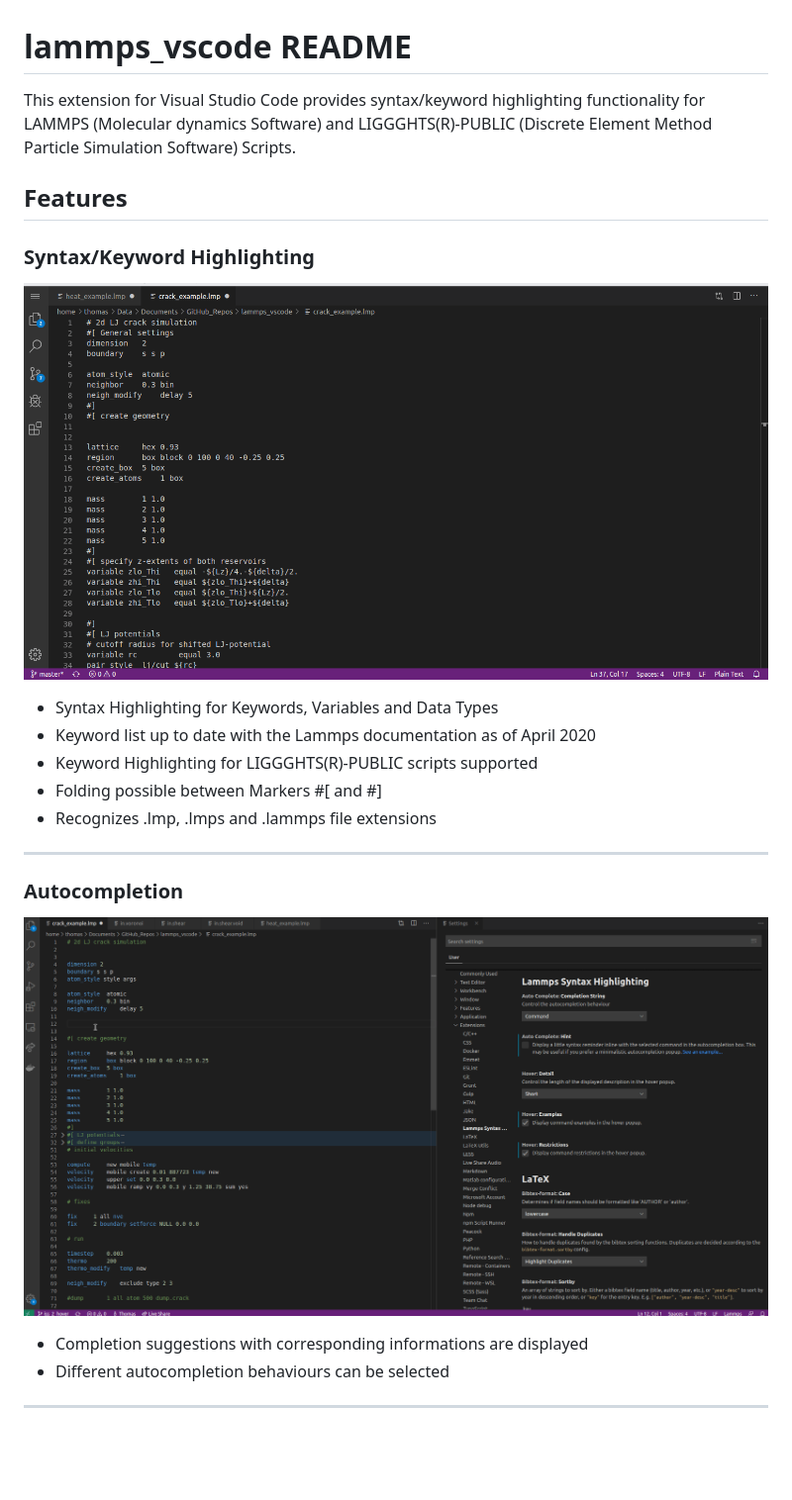
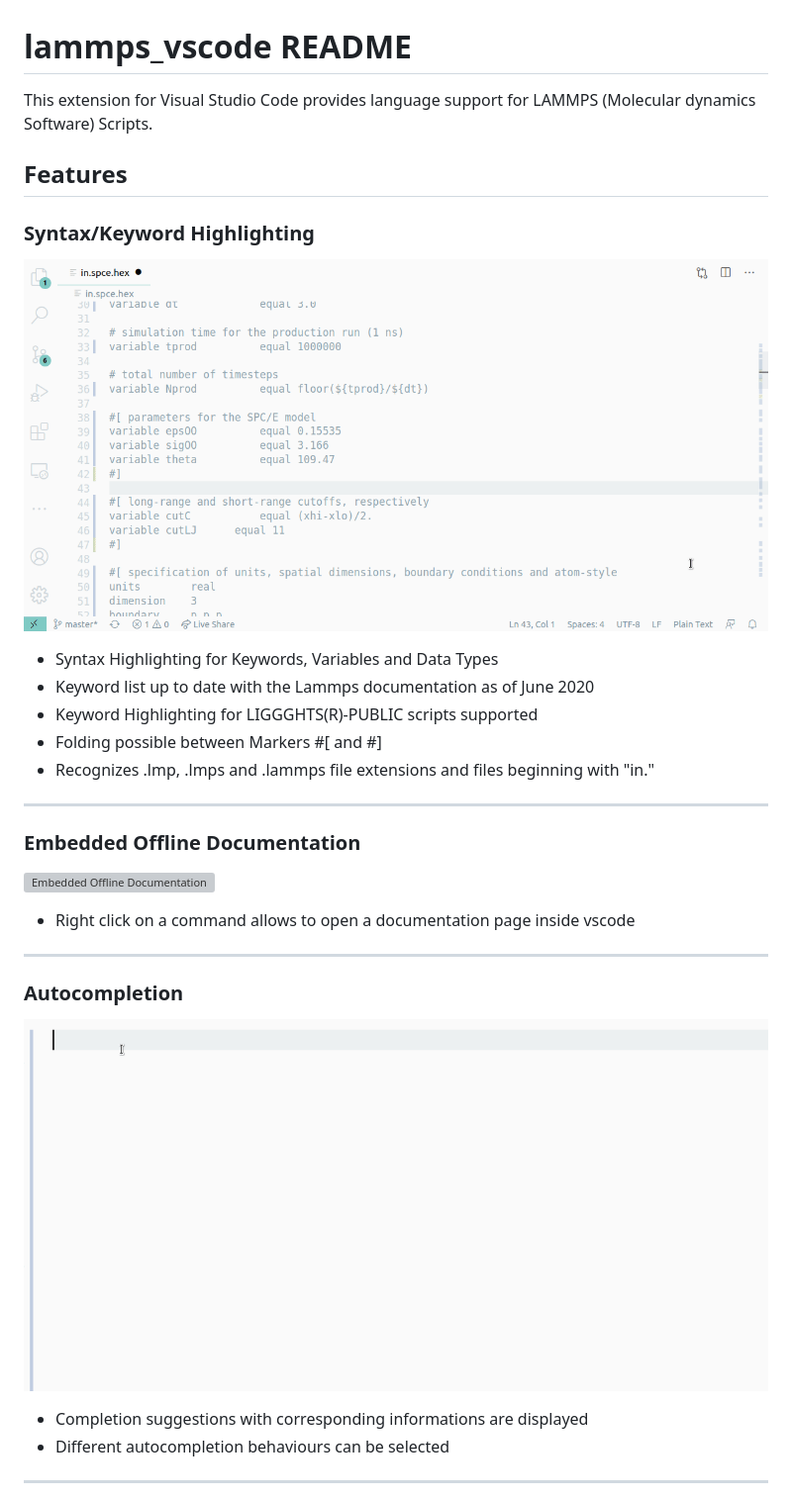
Before and after one commit to ThFriedrich/lammps_vscode, a Markdown page: README.md, the part around one of its changes. Shown at 99% size. Rendered like a GitHub page; pictures changed too: imgs/autocomplete.gif, imgs/lammps-lng-anim.gif; blank space fills up the shorter version; grey boxes are pictures that could not be loaded.

Commit message:
Documentation updates

```diff
--- a/README.md
+++ b/README.md
@@ -1,6 +1,6 @@
 # lammps_vscode README
 
-This extension for Visual Studio Code provides syntax/keyword highlighting functionality for LAMMPS (Molecular dynamics Software) and LIGGGHTS(R)-PUBLIC (Discrete Element Method Particle Simulation Software) Scripts.
+This extension for Visual Studio Code provides language support for LAMMPS (Molecular dynamics Software) Scripts.
 
 ## Features
 
@@ -8,10 +8,16 @@ This extension for Visual Studio Code provides syntax/keyword highlighting funct
 ![Syntax Highlighting](imgs/lammps-lng-anim.gif)
 
 - Syntax Highlighting for Keywords, Variables and Data Types
-- Keyword list up to date with the Lammps documentation as of April 2020
+- Keyword list up to date with the Lammps documentation as of June 2020
 - Keyword Highlighting for LIGGGHTS(R)-PUBLIC scripts supported
 - Folding possible between Markers #[ and #]
-- Recognizes .lmp, .lmps and .lammps file extensions
+- Recognizes .lmp, .lmps and .lammps file extensions and files beginning with "in."
+---
+### Embedded Offline Documentation
+![Embedded Offline Documentation](imgs/doc_panel.gif)
+
+- Right click on a command allows to open a documentation page inside vscode
+
 ---
 ### Autocompletion
 ![Autocompletion](imgs/autocomplete.gif)
```
Also changed, not shown: other parts of README.md (+7 -0 lines), RELEASE.md (added, +25 -0 lines), imgs/hover.gif, imgs/lint.gif (added), 1 other file.
